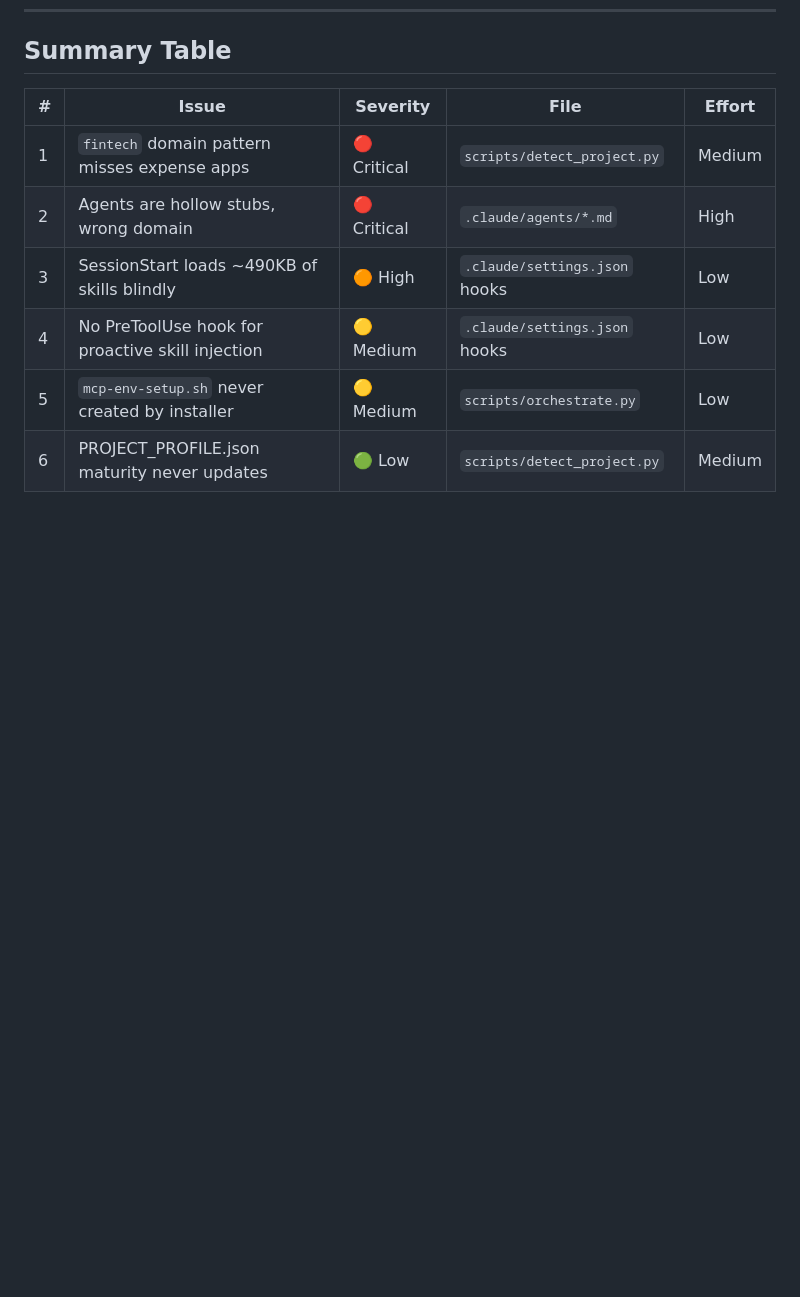
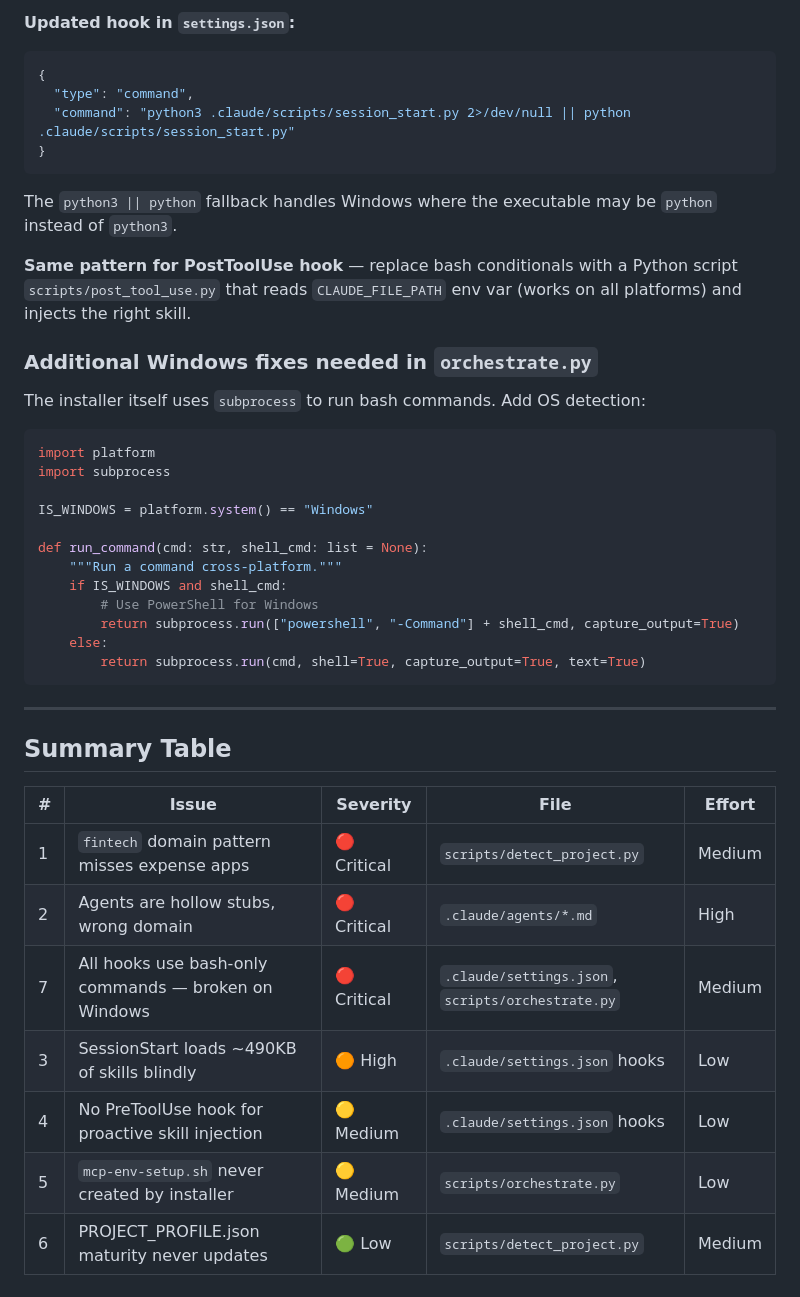
Before and after one commit to Soyelijah/devlmer-ecosystem-engine, a Markdown page: DIAGNOSIS.md, the part around one of its changes. GitHub-like rendering; blank space fills up the shorter version.

````diff
--- a/DIAGNOSIS.md
+++ b/DIAGNOSIS.md
@@ -252,9 +350,43 @@ Also provide a `/dee-rescan` command that re-runs `detect_project.py` in place a
+**Updated hook in `settings.json`:**
+```json
+{
+  "type": "command",
+  "command": "python3 .claude/scripts/session_start.py 2>/dev/null || python .claude/scripts/session_start.py"
+}
+```
+
+The `python3 || python` fallback handles Windows where the executable may be `python` instead of `python3`.
+
+**Same pattern for PostToolUse hook** — replace bash conditionals with a Python script `scripts/post_tool_use.py` that reads `CLAUDE_FILE_PATH` env var (works on all platforms) and injects the right skill.
+
+### Additional Windows fixes needed in `orchestrate.py`
+
+The installer itself uses `subprocess` to run bash commands. Add OS detection:
+
+```python
+import platform
+import subprocess
+
+IS_WINDOWS = platform.system() == "Windows"
+
+def run_command(cmd: str, shell_cmd: list = None):
+    """Run a command cross-platform."""
+    if IS_WINDOWS and shell_cmd:
+        # Use PowerShell for Windows
+        return subprocess.run(["powershell", "-Command"] + shell_cmd, capture_output=True)
+    else:
+        return subprocess.run(cmd, shell=True, capture_output=True, text=True)
+```
+
+---
+
 ## Summary Table
 
 | # | Issue | Severity | File | Effort |
 |---|-------|----------|------|--------|
 | 1 | `fintech` domain pattern misses expense apps | 🔴 Critical | `scripts/detect_project.py` | Medium |
 | 2 | Agents are hollow stubs, wrong domain | 🔴 Critical | `.claude/agents/*.md` | High |
+| 7 | All hooks use bash-only commands — broken on Windows | 🔴 Critical | `.claude/settings.json`, `scripts/orchestrate.py` | Medium |
 | 3 | SessionStart loads ~490KB of skills blindly | 🟠 High | `.claude/settings.json` hooks | Low |
 | 4 | No PreToolUse hook for proactive skill injection | 🟡 Medium | `.claude/settings.json` hooks | Low |
 | 5 | `mcp-env-setup.sh` never created by installer | 🟡 Medium | `scripts/orchestrate.py` | Low |
````
Also changed, not shown: other parts of DIAGNOSIS.md (+106 -8 lines).
